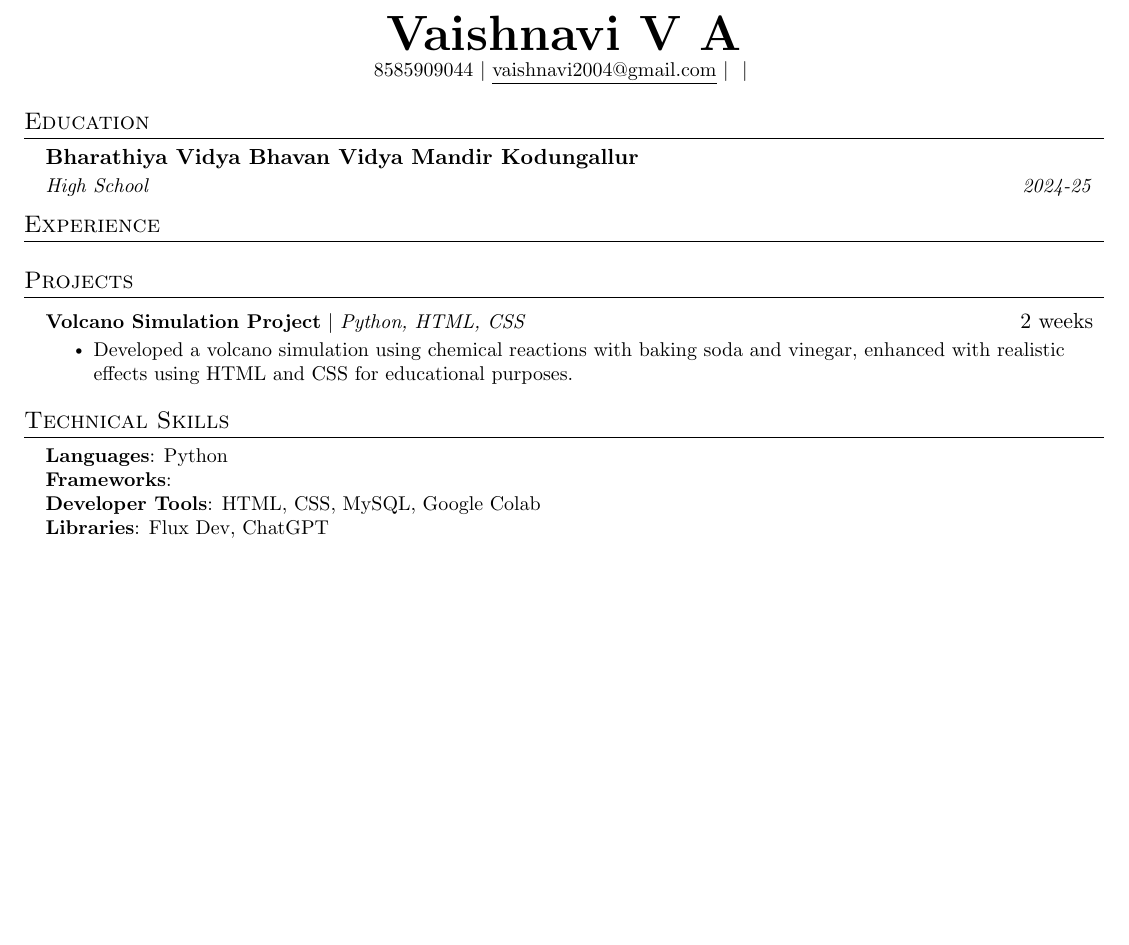
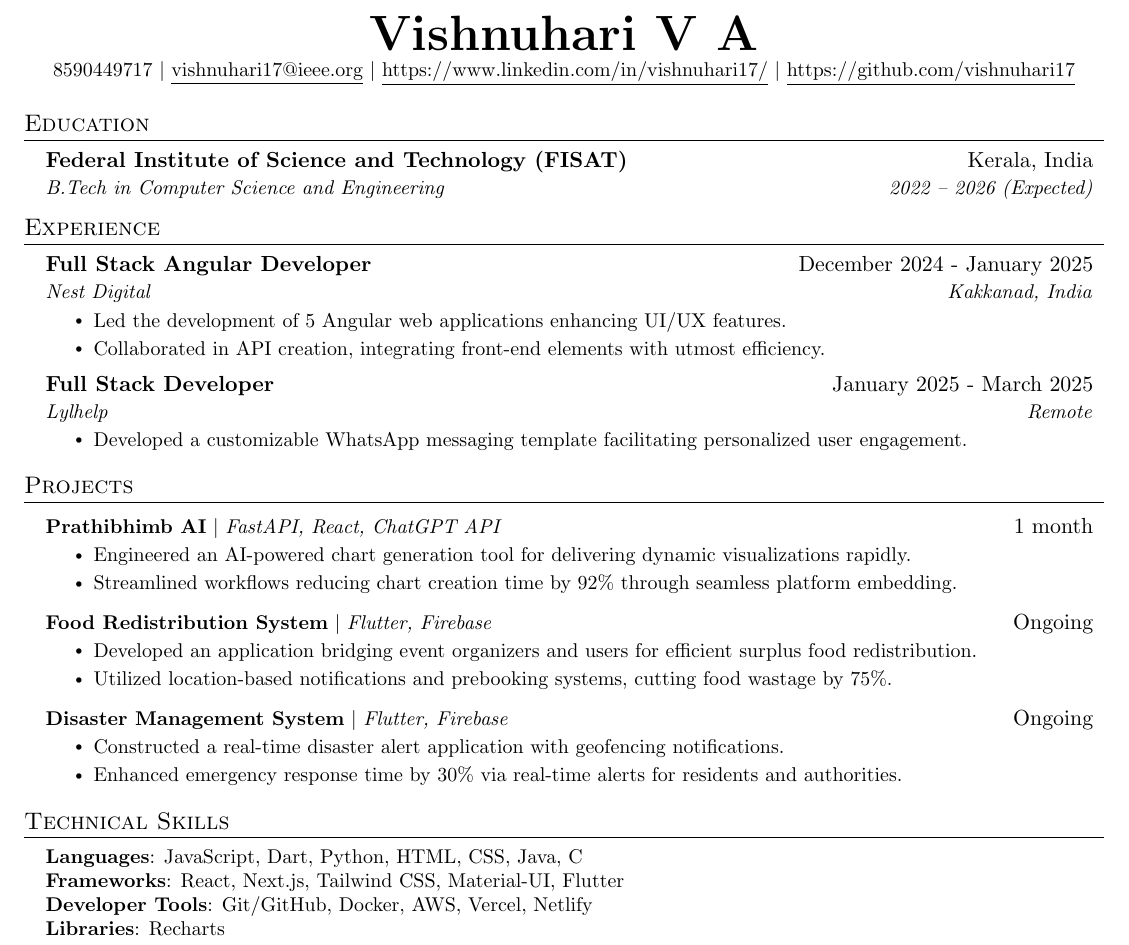
Before and after one commit to SandraMariyaGeorge/HireXpert, a LaTeX CV (backend/resume.tex): part of the page, cut at the place of the change, the shorter picture padded with empty space. Compiled offline with pdfLaTeX.

Commit message:
added code

```diff
--- a/backend/resume.tex
+++ b/backend/resume.tex
@@ -106,10 +106,10 @@
 % \end{tabular*}
 
 \begin{center}
-    \textbf{\Huge \scshape Vaishnavi V A} \\ \vspace{1pt}
-    \small 8585909044 $|$ \href{mailto:vaishnavi2004@gmail.com}{\underline{vaishnavi2004@gmail.com}} $|$
-    \href{}{\underline{}} $|$
-    \href{}{\underline{}}
+    \textbf{\Huge \scshape Vishnuhari V A} \\ \vspace{1pt}
+    \small 8590449717 $|$ \href{mailto:vishnuhari17@ieee.org}{\underline{vishnuhari17@ieee.org}} $|$
+    \href{https://www.linkedin.com/in/vishnuhari17/}{\underline{https://www.linkedin.com/in/vishnuhari17/}} $|$
+    \href{https://github.com/vishnuhari17}{\underline{https://github.com/vishnuhari17}}
 \end{center}
 
 %-----------EDUCATION-----------
@@ -117,14 +117,34 @@
   \resumeSubHeadingListStart
 
     \resumeSubheading
-      {Bharathiya Vidya Bhavan Vidya Mandir Kodungallur}{}
-      {High School}{2024-25}
+      {Federal Institute of Science and Technology (FISAT)}{Kerala, India}
+      {B.Tech in Computer Science and Engineering}{2022 – 2026 (Expected)}
 
   \resumeSubHeadingListEnd
 
 %-----------EXPERIENCE-----------
 \section{Experience}
   \resumeSubHeadingListStart
+
+    \resumeSubheading
+      {Full Stack Angular Developer}{December 2024 - January 2025}
+      {Nest Digital}{Kakkanad, India}
+      \resumeItemListStart
+
+        \resumeItem{Led the development of 5 Angular web applications enhancing UI/UX features.}
+
+        \resumeItem{Collaborated in API creation, integrating front-end elements with utmost efficiency.}
+
+    \resumeItemListEnd
+
+    \resumeSubheading
+      {Full Stack Developer}{January 2025 - March 2025}
+      {Lylhelp}{Remote}
+      \resumeItemListStart
+
+        \resumeItem{Developed a customizable WhatsApp messaging template facilitating personalized user engagement.}
+
+    \resumeItemListEnd
 
   \resumeSubHeadingListEnd
 
@@ -133,10 +153,32 @@
     \resumeSubHeadingListStart
 
       \resumeProjectHeading
-          {\textbf{Volcano Simulation Project} $|$ \emph{Python, HTML, CSS}}{2 weeks}
+          {\textbf{Prathibhimb AI} $|$ \emph{FastAPI, React, ChatGPT API}}{1 month}
           \resumeItemListStart
 
-            \resumeItem{Developed a volcano simulation using chemical reactions with baking soda and vinegar, enhanced with realistic effects using HTML and CSS for educational purposes.}
+            \resumeItem{Engineered an AI-powered chart generation tool for delivering dynamic visualizations rapidly.}
+
+            \resumeItem{Streamlined workflows reducing chart creation time by 92\% through seamless platform embedding.}
+
+          \resumeItemListEnd
+
+      \resumeProjectHeading
+          {\textbf{Food Redistribution System} $|$ \emph{Flutter, Firebase}}{Ongoing}
+          \resumeItemListStart
+
+            \resumeItem{Developed an application bridging event organizers and users for efficient surplus food redistribution.}
+
+            \resumeItem{Utilized location-based notifications and prebooking systems, cutting food wastage by 75\%.}
+
+          \resumeItemListEnd
+
+      \resumeProjectHeading
+          {\textbf{Disaster Management System} $|$ \emph{Flutter, Firebase}}{Ongoing}
+          \resumeItemListStart
+
+            \resumeItem{Constructed a real-time disaster alert application with geofencing notifications.}
+
+            \resumeItem{Enhanced emergency response time by 30\% via real-time alerts for residents and authorities.}
 
           \resumeItemListEnd
 
@@ -146,10 +188,10 @@
 \section{Technical Skills}
  \begin{itemize}[leftmargin=0.15in, label={}]
     \small{\item{
-     \textbf{Languages}{: Python} \\
-     \textbf{Frameworks}{: } \\
-     \textbf{Developer Tools}{: HTML, CSS, MySQL, Google Colab} \\
-     \textbf{Libraries}{: Flux Dev, ChatGPT}
+     \textbf{Languages}{: JavaScript, Dart, Python, HTML, CSS, Java, C} \\
+     \textbf{Frameworks}{: React, Next.js, Tailwind CSS, Material-UI, Flutter} \\
+     \textbf{Developer Tools}{: Git/GitHub, Docker, AWS, Vercel, Netlify} \\
+     \textbf{Libraries}{: Recharts}
     }}
  \end{itemize}
 
```
Also changed, not shown: backend/interview_memory_vish17.txt (+3 -3 lines), backend/memory_vish17.txt (+32 -0 lines), 5 other files.
